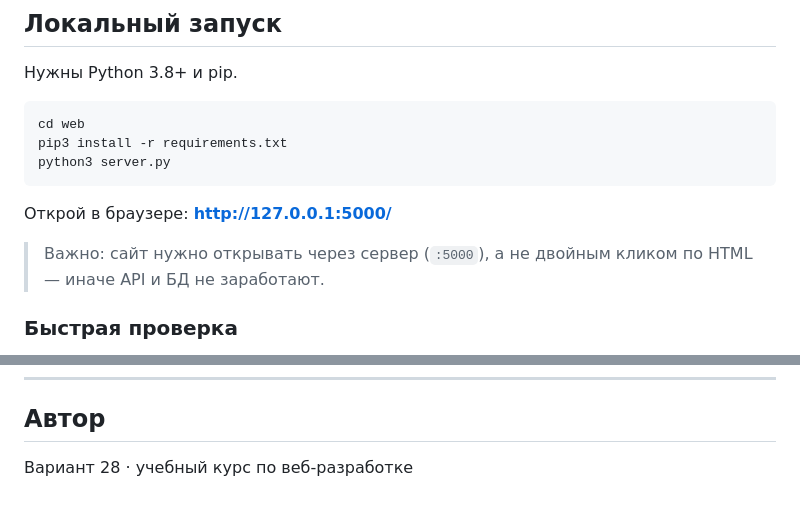
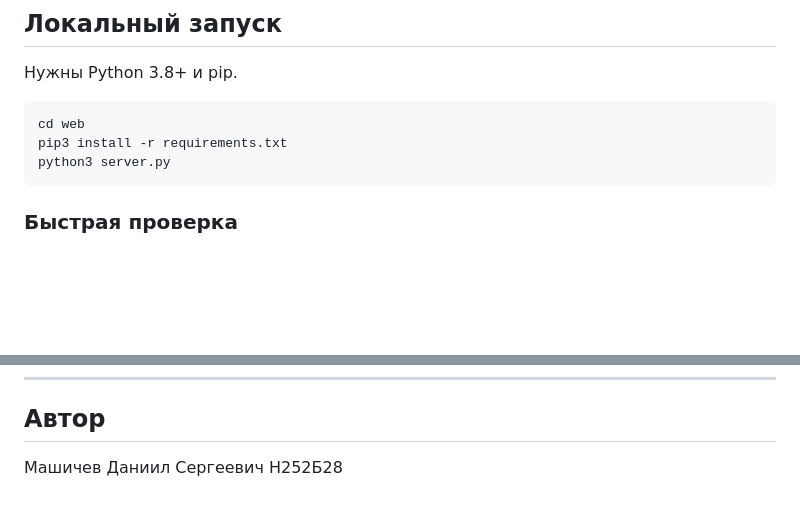
Before and after one commit to DaniilPascal/kubik-and-co, a Markdown page: README.md, 2 parts joined by grey strips. Drawn GitHub-style; blank space fills up the shorter version.

Commit message:
Сайт «Кубик & Ко» 3.0

````diff
--- a/README.md
+++ b/README.md
@@ -66,10 +66,6 @@ pip3 install -r requirements.txt
 python3 server.py
 ```
 
-Открой в браузере: **http://127.0.0.1:5000/**
-
-> Важно: сайт нужно открывать через сервер (`:5000`), а не двойным кликом по HTML — иначе API и БД не заработают.
-
 ### Быстрая проверка
 
 1. **Войти** → регистрация → имя появится в шапке
@@ -102,4 +98,4 @@ Start Command: `gunicorn -b 0.0.0.0:$PORT wsgi:app`
 
 ## Автор
 
-Вариант 28 · учебный курс по веб-разработке
+Машичев Даниил Сергеевич Н252Б28
````
